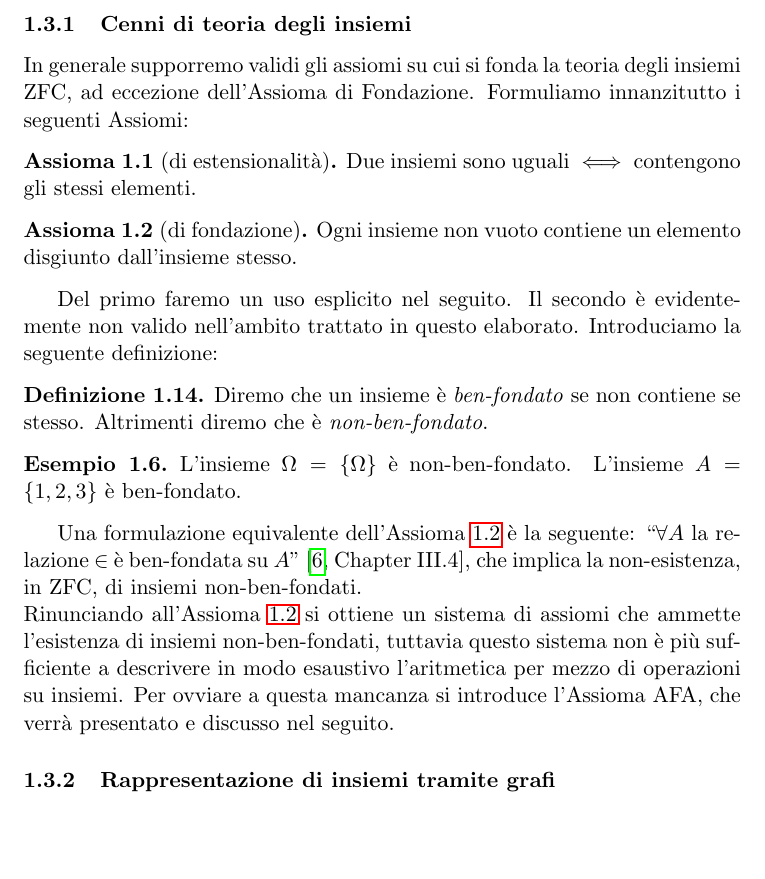
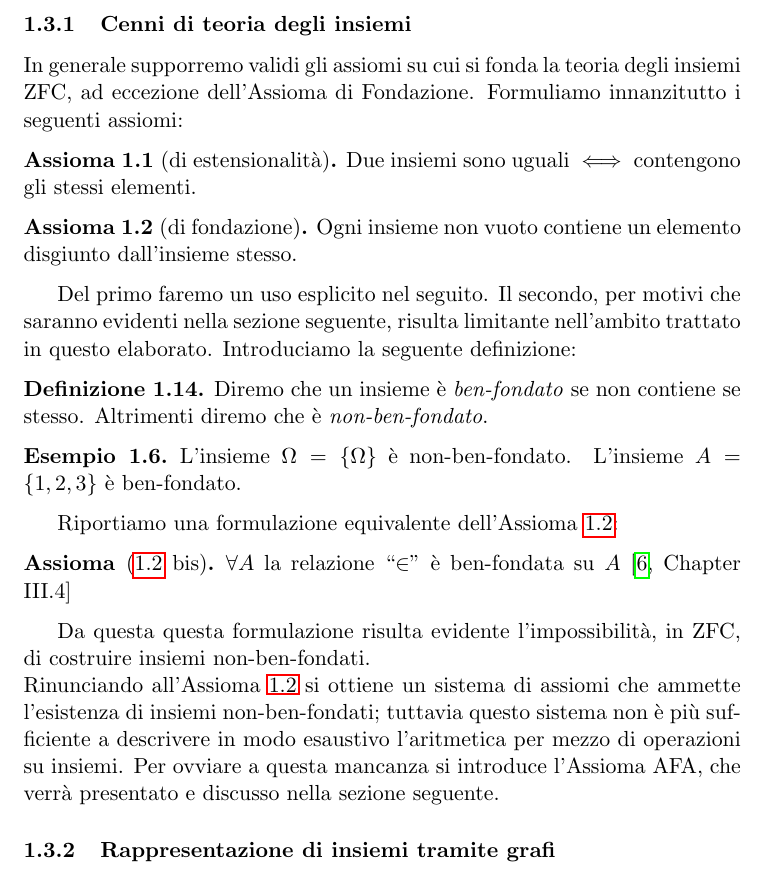
Before and after one commit to fandreuz/bsc-thesis, a LaTeX document (LaTex/document.tex, which reads LaTex/tex/sezione1/file.tex): part of page 6 of 33, cut so that both start at the same text, the shorter picture padded with empty space. Compiled offline with pdfLaTeX.

Commit message:
fino a sezione 1.3.1

```diff
--- a/LaTex/document.tex
+++ b/LaTex/document.tex
@@ -35,6 +35,7 @@
 \newtheorem{definition}{Definizione}[section]
 \newtheorem{example}{Esempio}[section]
 \newtheorem{axiom}{Assioma}[section]
+\newtheorem*{axiom*}{Assioma}
 \newtheorem{observation}{Osservazione}[section]
 \newtheorem*{nonobservation}{Osservazione}
 
--- a/LaTex/tex/sezione1/file.tex
+++ b/LaTex/tex/sezione1/file.tex
@@ -215,7 +215,7 @@ Dato un grafo generico possiamo determinare la partizione in SCC sfruttando un a
 
 \subsection{Insiemi}
 \subsubsection{Cenni di teoria degli insiemi}
-In generale supporremo validi gli assiomi su cui si fonda la teoria degli insiemi ZFC, ad eccezione dell'Assioma di Fondazione. Formuliamo innanzitutto i seguenti Assiomi:
+In generale supporremo validi gli assiomi su cui si fonda la teoria degli insiemi ZFC, ad eccezione dell'Assioma di Fondazione. Formuliamo innanzitutto i seguenti assiomi:
 \begin{axiom}[di estensionalità]
     Due insiemi sono uguali $\iff$ contengono gli stessi elementi.
 \end{axiom}
@@ -223,15 +223,19 @@ In generale supporremo validi gli assiomi su cui si fonda la teoria degli insiem
     Ogni insieme non vuoto contiene un elemento disgiunto dall'insieme stesso.
     \label{axi:foundation}
 \end{axiom}
-Del primo faremo un uso esplicito nel seguito. Il secondo è evidentemente non valido nell'ambito trattato in questo elaborato. Introduciamo la seguente definizione:
+Del primo faremo un uso esplicito nel seguito. Il secondo, per motivi che saranno evidenti nella sezione seguente, risulta limitante nell'ambito trattato in questo elaborato. Introduciamo la seguente definizione:
 \begin{definition}
     Diremo che un insieme è \emph{ben-fondato} se non contiene se stesso. Altrimenti diremo che è \emph{non-ben-fondato}.
 \end{definition}
 \begin{example}
     L'insieme $\Omega = \{\Omega\}$ è non-ben-fondato. L'insieme $A = \{1,2,3\}$ è ben-fondato.
 \end{example}
-Una formulazione equivalente dell'Assioma \ref{axi:foundation} è la seguente: ``$\forall A$ la relazione $\in$ è ben-fondata su $A$'' \cite[Chapter III.4]{kunen}, che implica la non-esistenza, in ZFC, di insiemi non-ben-fondati.\\
-Rinunciando all'Assioma \ref{axi:foundation} si ottiene un sistema di assiomi che ammette l'esistenza di insiemi non-ben-fondati, tuttavia questo sistema non è più sufficiente a descrivere in modo esaustivo l'aritmetica per mezzo di operazioni su insiemi. Per ovviare a questa mancanza si introduce l'Assioma AFA, che verrà presentato e discusso nel seguito.
+Riportiamo una formulazione equivalente dell'Assioma \ref{axi:foundation}:
+\begin{axiom*}[\ref{axi:foundation} bis]
+    $\forall A$ la relazione ``$\in$'' è ben-fondata su $A$ \cite[Chapter III.4]{kunen}
+\end{axiom*}
+Da questa questa formulazione risulta evidente l'impossibilità, in ZFC, di costruire insiemi non-ben-fondati.\\
+Rinunciando all'Assioma \ref{axi:foundation} si ottiene un sistema di assiomi che ammette l'esistenza di insiemi non-ben-fondati; tuttavia questo sistema non è più sufficiente a descrivere in modo esaustivo l'aritmetica per mezzo di operazioni su insiemi. Per ovviare a questa mancanza si introduce l'Assioma AFA, che verrà presentato e discusso nella sezione seguente.
 
 % TODO: definisci insieme ereditariamente finito (si può costruire a partire dall'insieme vuoto utilizzando solamente il costruttore {} vedi ZFC) e insime non-ben-fondato prima di usare i grafi per rappresentare gli insiemi
 
```
Also changed, not shown: LaTex/document.pdf.
